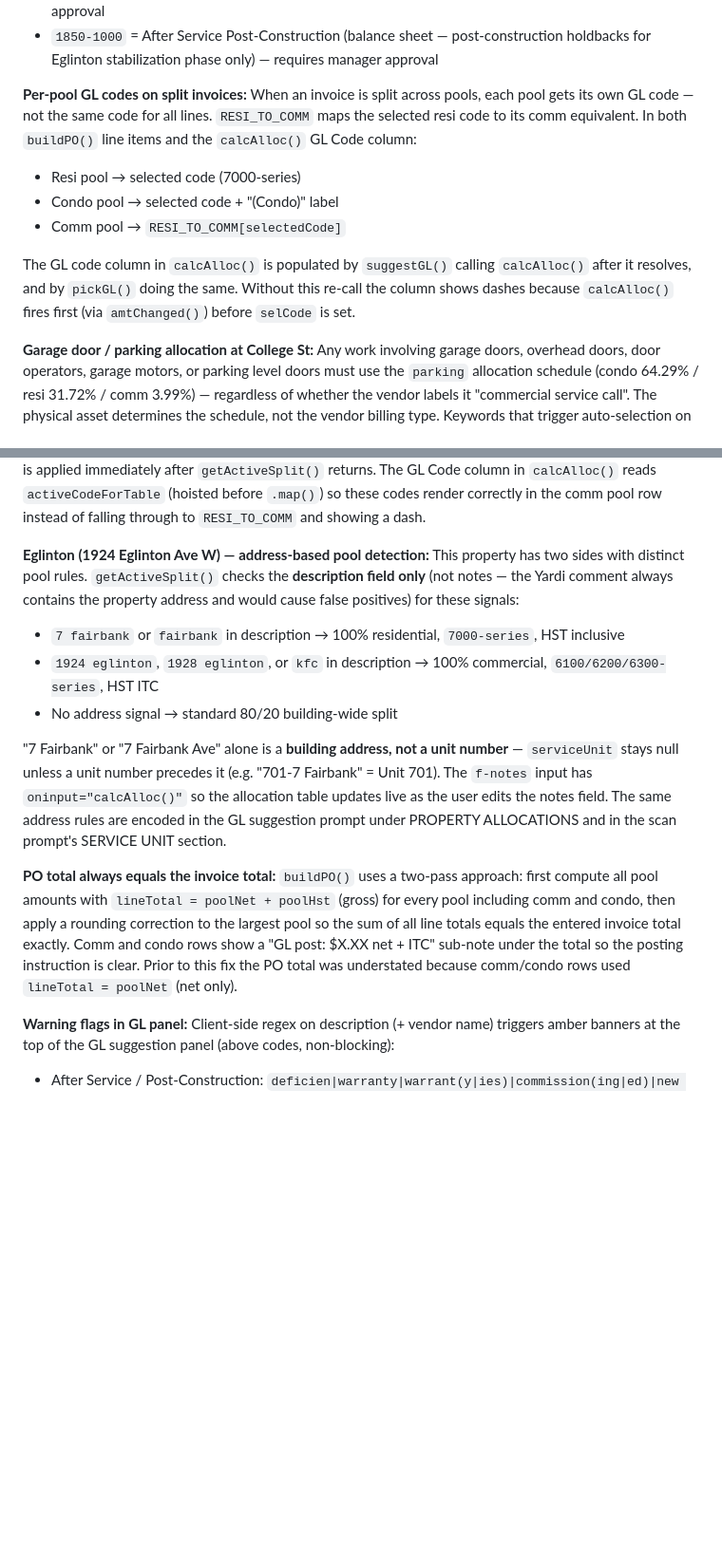
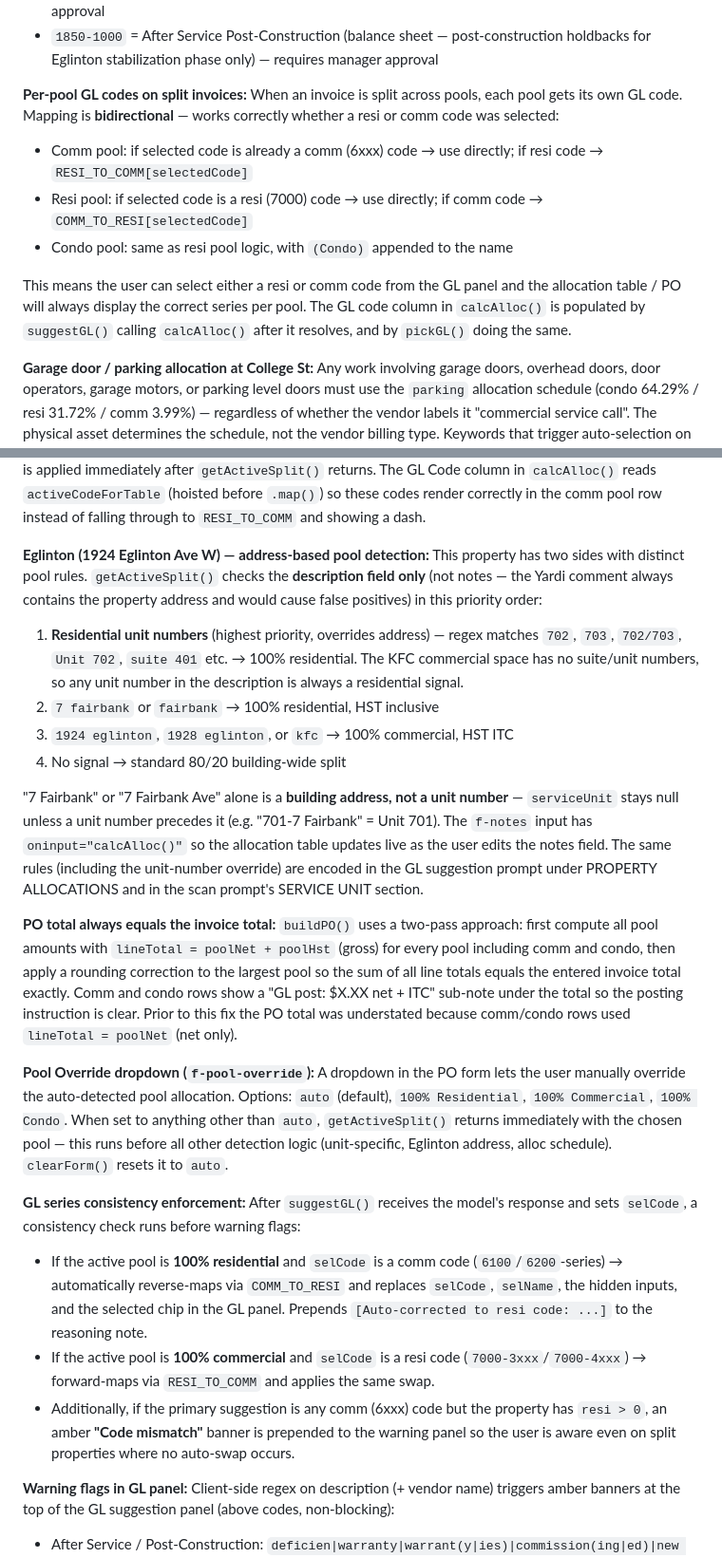
Before and after one commit to aperchina/po-gl-coding-assistant, a Markdown page: CLAUDE.md, 2 parts joined by grey strips. Shown at 95% size. Drawn GitHub-style; blank space fills up the shorter version.

Commit message:
docs: update CLAUDE.md to reflect pool override, bidirectional GL mapping, and Eglinton unit-number fixes
Co-Authored-By: Claude Sonnet 4.6 <noreply@anthropic.com>

```diff
--- a/CLAUDE.md
+++ b/CLAUDE.md
@@ -91,12 +92,12 @@ Condo is NOT treated like residential. Condo costs are recovered through condo f
 - `1850-1000` = After Service Post-Construction (balance sheet — post-construction holdbacks for Eglinton stabilization phase only) — requires manager approval
 
 **Per-pool GL codes on split invoices:**
-When an invoice is split across pools, each pool gets its own GL code — not the same code for all lines. `RESI_TO_COMM` maps the selected resi code to its comm equivalent. In both `buildPO()` line items and the `calcAlloc()` GL Code column:
-- Resi pool → selected code (7000-series)
-- Condo pool → selected code + "(Condo)" label
-- Comm pool → `RESI_TO_COMM[selectedCode]`
+When an invoice is split across pools, each pool gets its own GL code. Mapping is **bidirectional** — works correctly whether a resi or comm code was selected:
+- Comm pool: if selected code is already a comm (6xxx) code → use directly; if resi code → `RESI_TO_COMM[selectedCode]`
+- Resi pool: if selected code is a resi (7000) code → use directly; if comm code → `COMM_TO_RESI[selectedCode]`
+- Condo pool: same as resi pool logic, with `(Condo)` appended to the name
 
-The GL code column in `calcAlloc()` is populated by `suggestGL()` calling `calcAlloc()` after it resolves, and by `pickGL()` doing the same. Without this re-call the column shows dashes because `calcAlloc()` fires first (via `amtChanged()`) before `selCode` is set.
+This means the user can select either a resi or comm code from the GL panel and the allocation table / PO will always display the correct series per pool. The GL code column in `calcAlloc()` is populated by `suggestGL()` calling `calcAlloc()` after it resolves, and by `pickGL()` doing the same.
 
 **Garage door / parking allocation at College St:**
 Any work involving garage doors, overhead doors, door operators, garage motors, or parking level doors must use the `parking` allocation schedule (condo 64.29% / resi 31.72% / comm 3.99%) — regardless of whether the vendor labels it "commercial service call". The physical asset determines the schedule, not the vendor billing type. Keywords that trigger auto-selection on scan: `garage door|overhead door|parking door|garage motor|door operator|tnr door|hormann door|parking level`. GL codes: resi/condo → `7000-3085`, comm → `6100-2600`.
@@ -122,15 +123,25 @@ The R&M exterior code (`7000-3050` / `6100-2200`) is always offered as a seconda
 When `1850-1000` or `1700-1300` is the selected GL code, both `calcAlloc()` and `buildPO()` override the split to **100% commercial** regardless of property type — capital items are posted to the commercial pool to recover the full HST as ITC. This override is applied immediately after `getActiveSplit()` returns. The GL Code column in `calcAlloc()` reads `activeCodeForTable` (hoisted before `.map()`) so these codes render correctly in the comm pool row instead of falling through to `RESI_TO_COMM` and showing a dash.
 
 **Eglinton (1924 Eglinton Ave W) — address-based pool detection:**
-This property has two sides with distinct pool rules. `getActiveSplit()` checks the **description field only** (not notes — the Yardi comment always contains the property address and would cause false positives) for these signals:
-- `7 fairbank` or `fairbank` in description → 100% residential, `7000-series`, HST inclusive
-- `1924 eglinton`, `1928 eglinton`, or `kfc` in description → 100% commercial, `6100/6200/6300-series`, HST ITC
-- No address signal → standard 80/20 building-wide split
+This property has two sides with distinct pool rules. `getActiveSplit()` checks the **description field only** (not notes — the Yardi comment always contains the property address and would cause false positives) in this priority order:
+1. **Residential unit numbers** (highest priority, overrides address) — regex matches `702`, `703`, `702/703`, `Unit 702`, `suite 401` etc. → 100% residential. The KFC commercial space has no suite/unit numbers, so any unit number in the description is always a residential signal.
+2. `7 fairbank` or `fairbank` → 100% residential, HST inclusive
+3. `1924 eglinton`, `1928 eglinton`, or `kfc` → 100% commercial, HST ITC
+4. No signal → standard 80/20 building-wide split
 
-"7 Fairbank" or "7 Fairbank Ave" alone is a **building address, not a unit number** — `serviceUnit` stays null unless a unit number precedes it (e.g. "701-7 Fairbank" = Unit 701). The `f-notes` input has `oninput="calcAlloc()"` so the allocation table updates live as the user edits the notes field. The same address rules are encoded in the GL suggestion prompt under PROPERTY ALLOCATIONS and in the scan prompt's SERVICE UNIT section.
+"7 Fairbank" or "7 Fairbank Ave" alone is a **building address, not a unit number** — `serviceUnit` stays null unless a unit number precedes it (e.g. "701-7 Fairbank" = Unit 701). The `f-notes` input has `oninput="calcAlloc()"` so the allocation table updates live as the user edits the notes field. The same rules (including the unit-number override) are encoded in the GL suggestion prompt under PROPERTY ALLOCATIONS and in the scan prompt's SERVICE UNIT section.
 
 **PO total always equals the invoice total:**
 `buildPO()` uses a two-pass approach: first compute all pool amounts with `lineTotal = poolNet + poolHst` (gross) for every pool including comm and condo, then apply a rounding correction to the largest pool so the sum of all line totals equals the entered invoice total exactly. Comm and condo rows show a "GL post: $X.XX net + ITC" sub-note under the total so the posting instruction is clear. Prior to this fix the PO total was understated because comm/condo rows used `lineTotal = poolNet` (net only).
+
+**Pool Override dropdown (`f-pool-override`):**
+A dropdown in the PO form lets the user manually override the auto-detected pool allocation. Options: `auto` (default), `100% Residential`, `100% Commercial`, `100% Condo`. When set to anything other than `auto`, `getActiveSplit()` returns immediately with the chosen pool — this runs before all other detection logic (unit-specific, Eglinton address, alloc schedule). `clearForm()` resets it to `auto`.
+
+**GL series consistency enforcement:**
+After `suggestGL()` receives the model's response and sets `selCode`, a consistency check runs before warning flags:
+- If the active pool is **100% residential** and `selCode` is a comm code (`6100`/`6200`-series) → automatically reverse-maps via `COMM_TO_RESI` and replaces `selCode`, `selName`, the hidden inputs, and the selected chip in the GL panel. Prepends `[Auto-corrected to resi code: ...]` to the reasoning note.
+- If the active pool is **100% commercial** and `selCode` is a resi code (`7000-3xxx`/`7000-4xxx`) → forward-maps via `RESI_TO_COMM` and applies the same swap.
+- Additionally, if the primary suggestion is any comm (6xxx) code but the property has `resi > 0`, an amber **"Code mismatch"** banner is prepended to the warning panel so the user is aware even on split properties where no auto-swap occurs.
 
 **Warning flags in GL panel:**
 Client-side regex on description (+ vendor name) triggers amber banners at the top of the GL suggestion panel (above codes, non-blocking):
```
Also changed, not shown: other parts of CLAUDE.md (+5 -4 lines).
